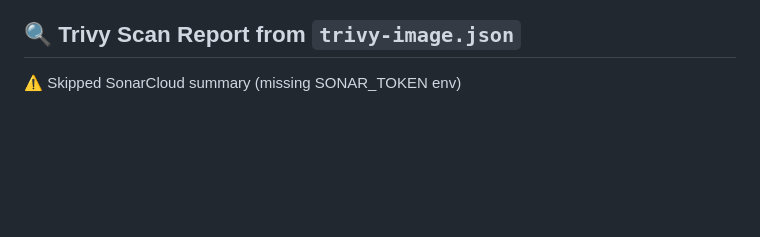
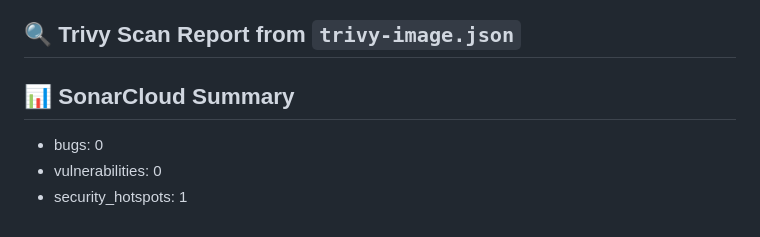
Before and after one commit to PhuHuynh197/ProjectSCGH, a Markdown page: security-report.md, the part around one of its changes. Rendered like a GitHub page; blank space fills up the shorter version.

Commit message:
🛡️ Add latest security scan report

```diff
--- a/security-report.md
+++ b/security-report.md
@@ -167,4 +167,7 @@
 
 ## 🔍 Trivy Scan Report from `trivy-image.json`
 
-⚠️ Skipped SonarCloud summary (missing SONAR_TOKEN env)
+## 📊 SonarCloud Summary
+* bugs: 0
+* vulnerabilities: 0
+* security_hotspots: 1
```
Also changed, not shown: other parts of security-report.md (+1 -1 lines).
